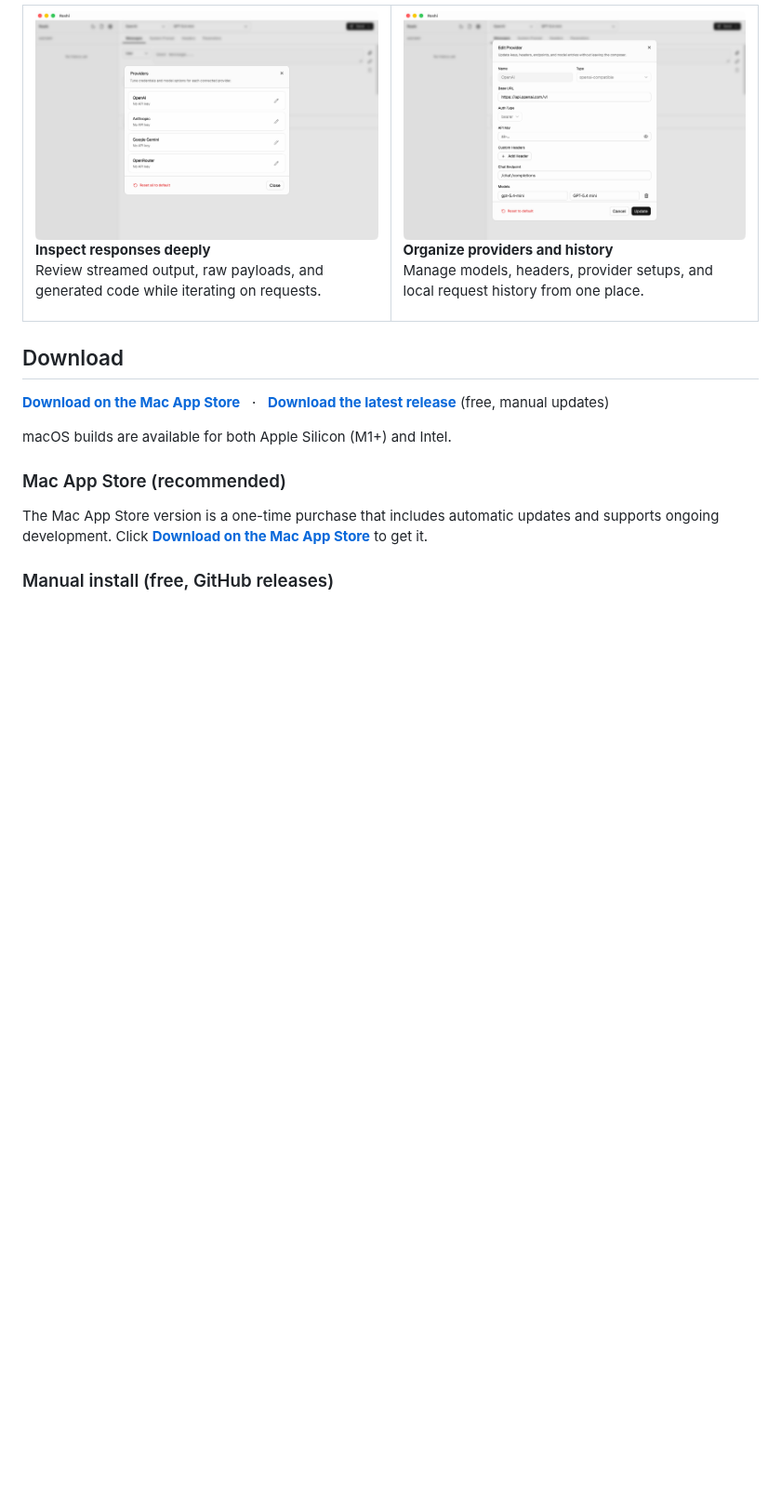
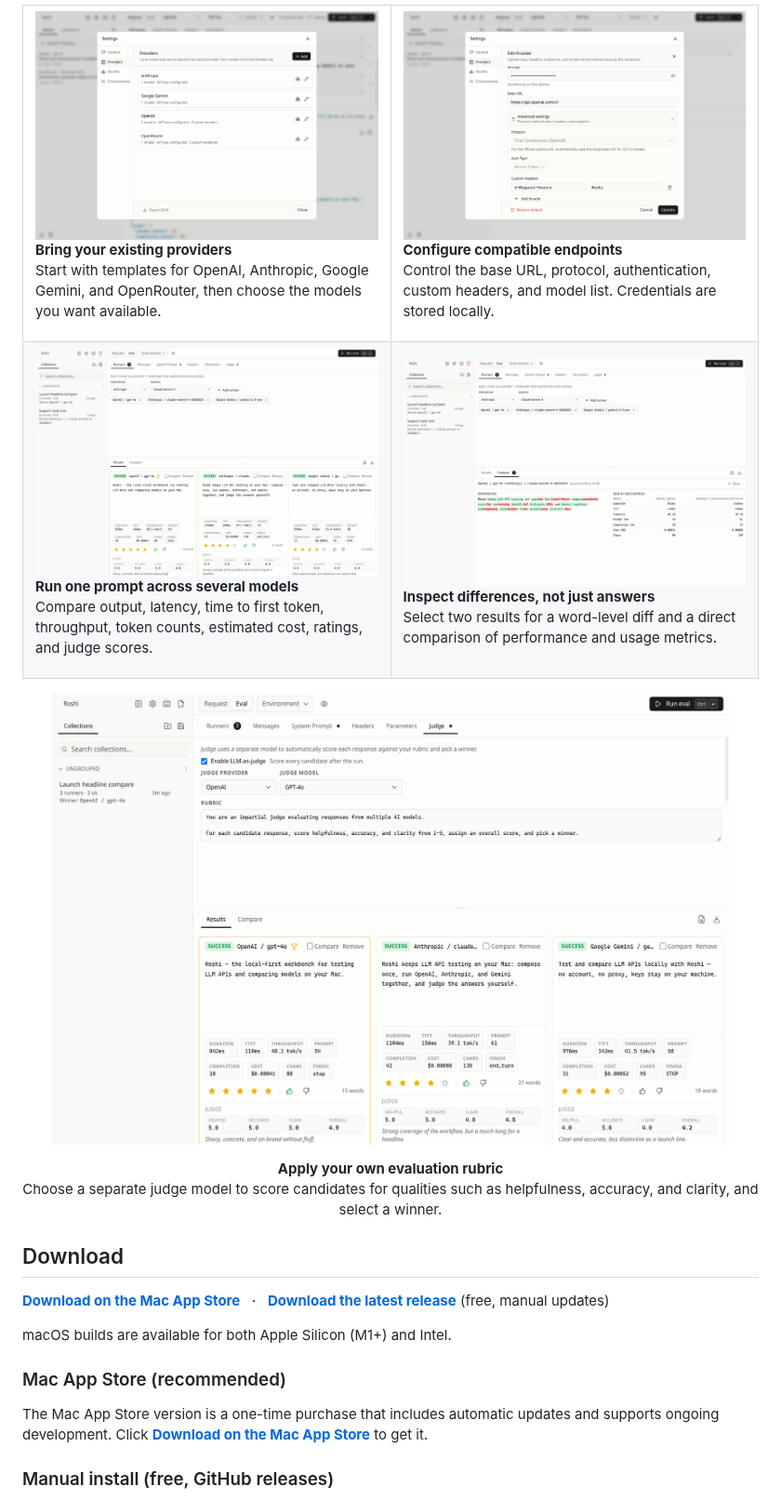
Before and after one commit to andrewmmc/roshi, a Markdown page: README.md, the part around one of its changes. Shown at 93% size. GitHub-like rendering; pictures changed too: assets/screenshot-2.png, assets/screenshot-3.png, assets/screenshot-4.png (added); blank space fills up the shorter version.

Commit message:
docs: clarify Roshi overview and refresh screenshots
Amp-Thread-ID: https://ampcode.com/threads/T-019fe20b-002a-725a-8b07-c3a56a6b9fd6
Co-authored-by: Amp <amp@ampcode.com>

```diff
--- a/README.md
+++ b/README.md
@@ -57,6 +74,6 @@ Real views from the actual app, so you can quickly see how Roshi feels before yo
       <p>
-        <strong>Inspect responses deeply</strong><br />
-        Review streamed output, raw payloads, and generated code while iterating on requests.
+        <strong>Bring your existing providers</strong><br />
+        Start with templates for OpenAI, Anthropic, Google Gemini, and OpenRouter, then choose the models you want available.
       </p>
     </td>
     <td width="50%" valign="top">
@@ -64,10 +81,34 @@ Real views from the actual app, so you can quickly see how Roshi feels before yo
       <p>
-        <strong>Organize providers and history</strong><br />
-        Manage models, headers, provider setups, and local request history from one place.
+        <strong>Configure compatible endpoints</strong><br />
+        Control the base URL, protocol, authentication, custom headers, and model list. Credentials are stored locally.
+      </p>
+    </td>
+  </tr>
+  <tr>
+    <td width="50%" valign="top">
+      <img src="./assets/screenshot-4.png" alt="Roshi Eval results comparing OpenAI, Anthropic, and Google Gemini outputs and metrics" />
+      <p>
+        <strong>Run one prompt across several models</strong><br />
+        Compare output, latency, time to first token, throughput, token counts, estimated cost, ratings, and judge scores.
+      </p>
+    </td>
+    <td width="50%" valign="top">
+      <img src="./assets/screenshot-5.png" alt="Roshi Eval comparison showing a word-level diff and metrics for two model responses" />
+      <p>
+        <strong>Inspect differences, not just answers</strong><br />
+        Select two results for a word-level diff and a direct comparison of performance and usage metrics.
       </p>
     </td>
   </tr>
 </table>
+
+<p align="center">
+  <img src="./assets/screenshot-6.png" alt="Roshi LLM-as-judge settings with a selected judge model, custom rubric, and scored Eval results" width="92%" />
+</p>
+<p align="center">
+  <strong>Apply your own evaluation rubric</strong><br />
+  Choose a separate judge model to score candidates for qualities such as helpfulness, accuracy, and clarity, and select a winner.
+</p>
 
 ## Download
 
```
Also changed, not shown: other parts of README.md (+28 -11 lines), assets/screenshot-1.png.
